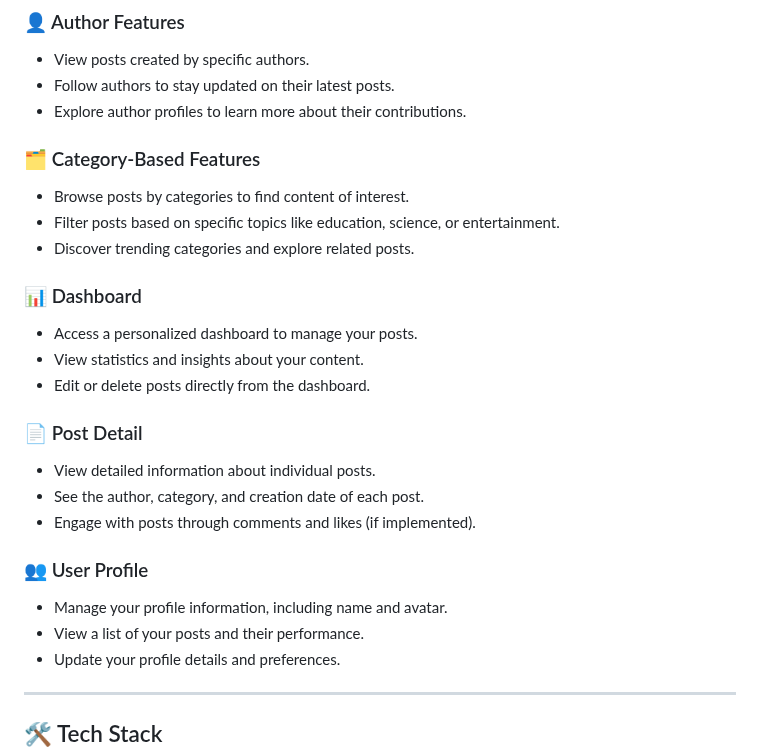
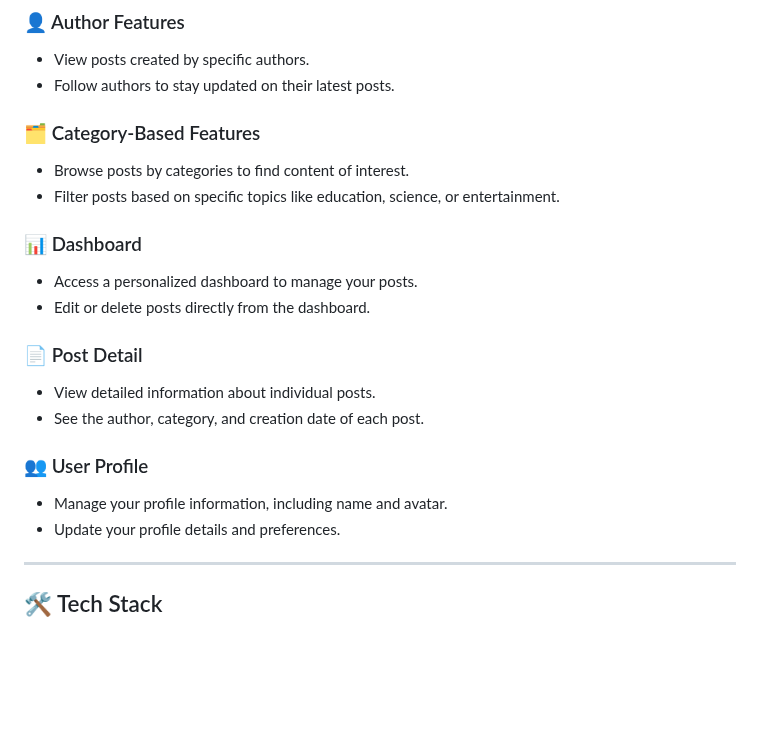
Before and after one commit to Preveen369/EnlightenIt-Hub-App, a Markdown page: README.md, the part around the change. Rendered like a GitHub page; blank space fills up the shorter version.

```diff
--- a/README.md
+++ b/README.md
@@ -44,30 +44,25 @@ The **EnlightenIt-Hub-App** is a full-stack MERN blogging platform that enables
 
 - View posts created by specific authors.
 - Follow authors to stay updated on their latest posts.
-- Explore author profiles to learn more about their contributions.
 
 ### 🗂️ Category-Based Features
 
 - Browse posts by categories to find content of interest.
 - Filter posts based on specific topics like education, science, or entertainment.
-- Discover trending categories and explore related posts.
 
 ### 📊 Dashboard
 
 - Access a personalized dashboard to manage your posts.
-- View statistics and insights about your content.
 - Edit or delete posts directly from the dashboard.
 
 ### 📄 Post Detail
 
 - View detailed information about individual posts.
 - See the author, category, and creation date of each post.
-- Engage with posts through comments and likes (if implemented).
 
 ### 👥 User Profile
 
 - Manage your profile information, including name and avatar.
-- View a list of your posts and their performance.
 - Update your profile details and preferences.
 
 ---
```
